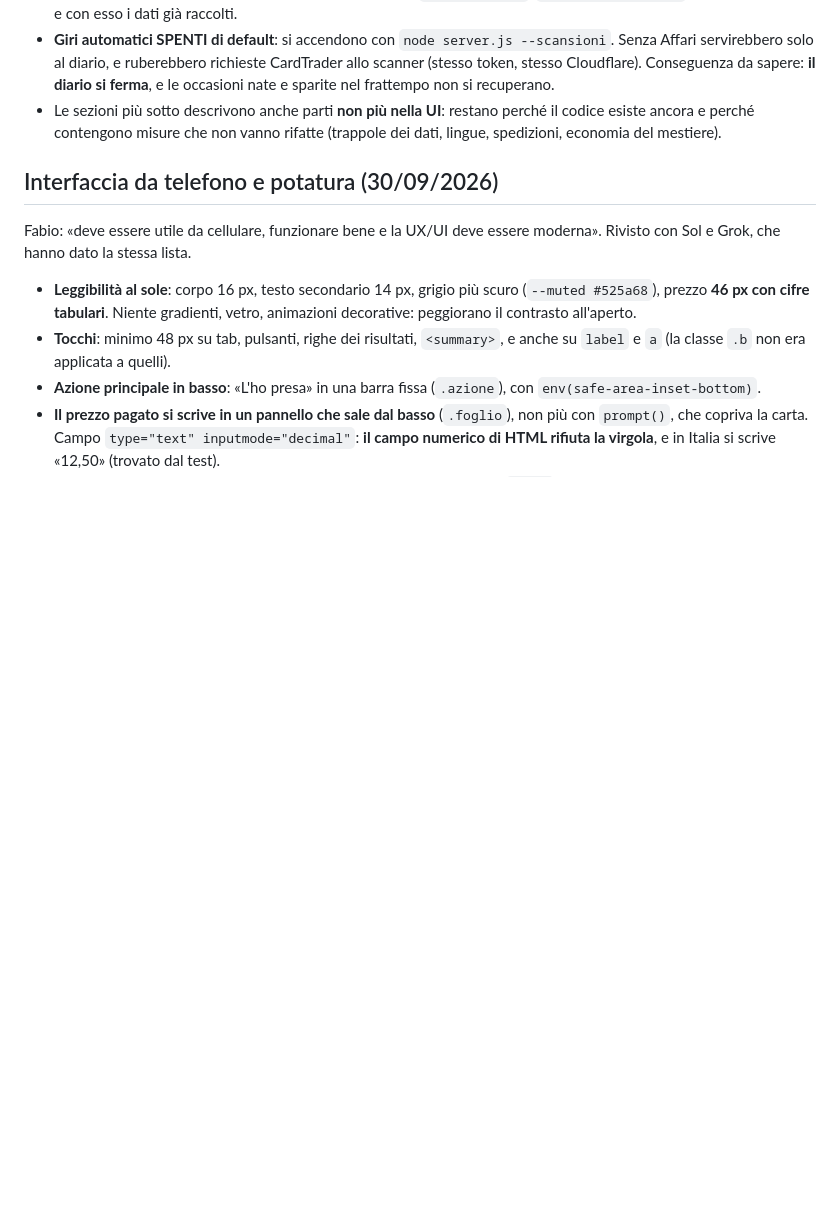
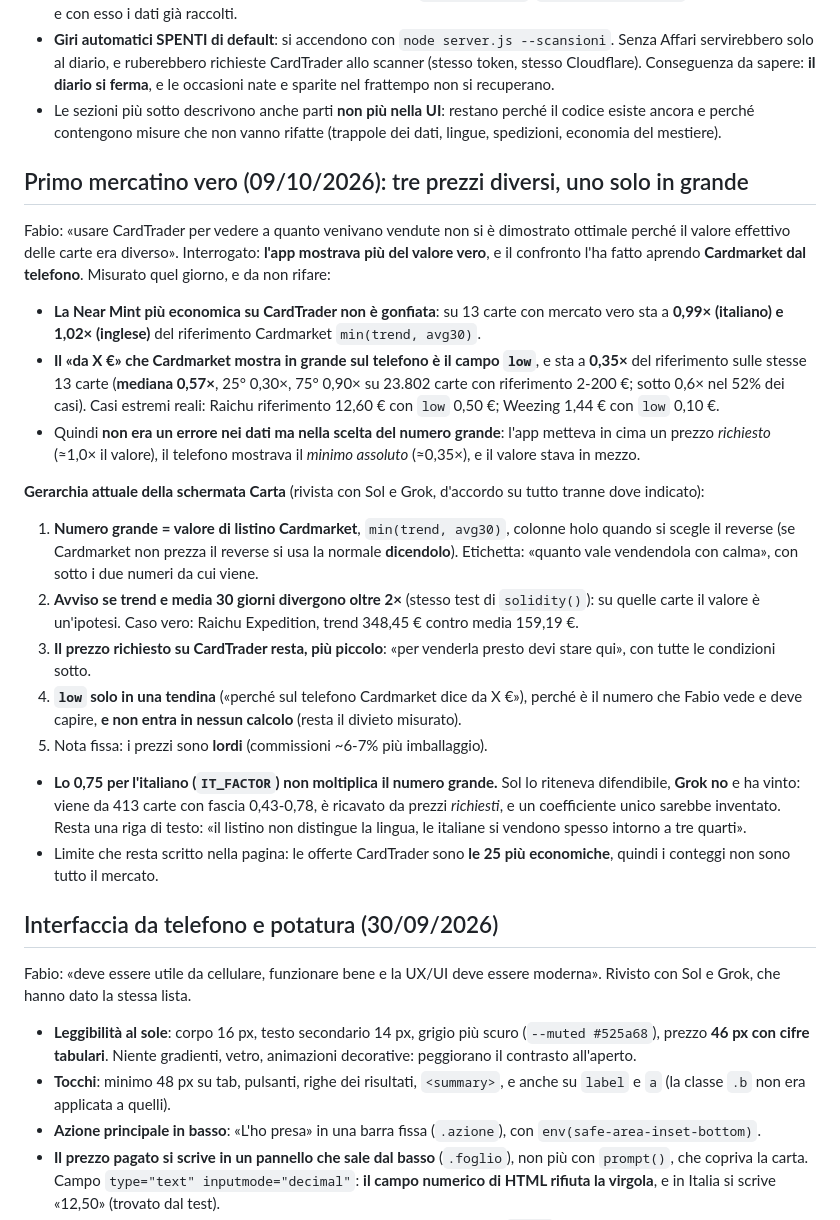
Before and after one commit to FIUMEZEN/Pokemon, a Markdown page: CLAUDE.md, the part around the change. Rendered like a GitHub page; blank space fills up the shorter version.

Commit message:
CLAUDE.md: la lezione del primo mercatino e i tre prezzi
Co-Authored-By: Claude Opus 5 <noreply@anthropic.com>

```diff
--- a/CLAUDE.md
+++ b/CLAUDE.md
@@ -11,6 +11,22 @@ Fabio: «l'app sarà solo e unicamente un'app da usare in situazioni tipo mercat
 - **Tolti dalla UI**: Perito (testo annuncio e bookmarklet), Affari, Cerca, Watchlist, Inventario col banco di vendita, riquadro commissioni e ogni ROI. Il **codice server resta** (`/api/appraise`, `/api/opportunities`, scanner.js, diario) e con esso i dati già raccolti.
 - **Giri automatici SPENTI di default**: si accendono con `node server.js --scansioni`. Senza Affari servirebbero solo al diario, e ruberebbero richieste CardTrader allo scanner (stesso token, stesso Cloudflare). Conseguenza da sapere: **il diario si ferma**, e le occasioni nate e sparite nel frattempo non si recuperano.
 - Le sezioni più sotto descrivono anche parti **non più nella UI**: restano perché il codice esiste ancora e perché contengono misure che non vanno rifatte (trappole dei dati, lingue, spedizioni, economia del mestiere).
+
+## Primo mercatino vero (09/10/2026): tre prezzi diversi, uno solo in grande
+Fabio: «usare CardTrader per vedere a quanto venivano vendute non si è dimostrato ottimale perché il valore effettivo delle carte era diverso». Interrogato: **l'app mostrava più del valore vero**, e il confronto l'ha fatto aprendo **Cardmarket dal telefono**.
+Misurato quel giorno, e da non rifare:
+- **La Near Mint più economica su CardTrader non è gonfiata**: su 13 carte con mercato vero sta a **0,99× (italiano) e 1,02× (inglese)** del riferimento Cardmarket `min(trend, avg30)`.
+- **Il «da X €» che Cardmarket mostra in grande sul telefono è il campo `low`**, e sta a **0,35×** del riferimento sulle stesse 13 carte (**mediana 0,57×**, 25° 0,30×, 75° 0,90× su 23.802 carte con riferimento 2-200 €; sotto 0,6× nel 52% dei casi). Casi estremi reali: Raichu riferimento 12,60 € con `low` 0,50 €; Weezing 1,44 € con `low` 0,10 €.
+- Quindi **non era un errore nei dati ma nella scelta del numero grande**: l'app metteva in cima un prezzo *richiesto* (≈1,0× il valore), il telefono mostrava il *minimo assoluto* (≈0,35×), e il valore stava in mezzo.
+
+**Gerarchia attuale della schermata Carta** (rivista con Sol e Grok, d'accordo su tutto tranne dove indicato):
+1. **Numero grande = valore di listino Cardmarket**, `min(trend, avg30)`, colonne holo quando si scegle il reverse (se Cardmarket non prezza il reverse si usa la normale **dicendolo**). Etichetta: «quanto vale vendendola con calma», con sotto i due numeri da cui viene.
+2. **Avviso se trend e media 30 giorni divergono oltre 2×** (stesso test di `solidity()`): su quelle carte il valore è un'ipotesi. Caso vero: Raichu Expedition, trend 348,45 € contro media 159,19 €.
+3. **Il prezzo richiesto su CardTrader resta, più piccolo**: «per venderla presto devi stare qui», con tutte le condizioni sotto.
+4. **`low` solo in una tendina** («perché sul telefono Cardmarket dice da X €»), perché è il numero che Fabio vede e deve capire, **e non entra in nessun calcolo** (resta il divieto misurato).
+5. Nota fissa: i prezzi sono **lordi** (commissioni ~6-7% più imballaggio).
+- **Lo 0,75 per l'italiano (`IT_FACTOR`) non moltiplica il numero grande.** Sol lo riteneva difendibile, **Grok no** e ha vinto: viene da 413 carte con fascia 0,43-0,78, è ricavato da prezzi *richiesti*, e un coefficiente unico sarebbe inventato. Resta una riga di testo: «il listino non distingue la lingua, le italiane si vendono spesso intorno a tre quarti».
+- Limite che resta scritto nella pagina: le offerte CardTrader sono **le 25 più economiche**, quindi i conteggi non sono tutto il mercato.
 
 ## Interfaccia da telefono e potatura (30/09/2026)
 Fabio: «deve essere utile da cellulare, funzionare bene e la UX/UI deve essere moderna». Rivisto con Sol e Grok, che hanno dato la stessa lista.
```
